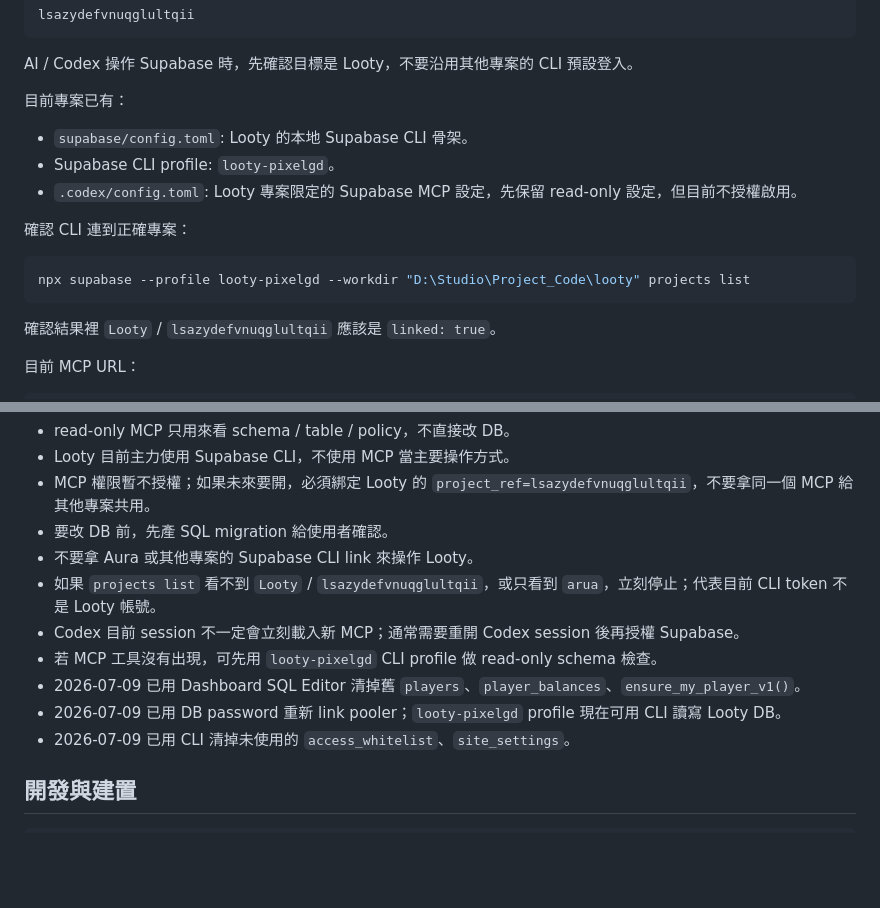
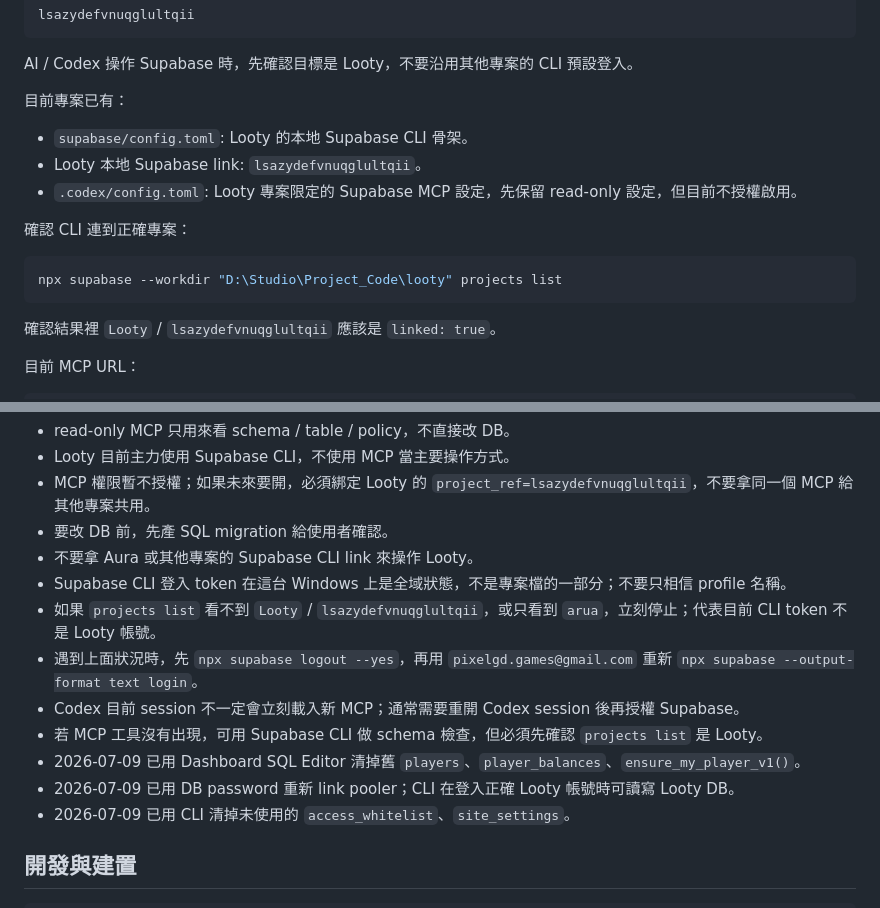
Before and after one commit to pixelgd-games/looty, a Markdown page: README.md, 2 parts joined by grey strips. Rendered like a GitHub page; blank space fills up the shorter version.

Commit message:
Clarify Supabase CLI auth rules

````diff
--- a/README.md
+++ b/README.md
@@ -251,13 +251,13 @@ AI / Codex 操作 Supabase 時，先確認目標是 Looty，不要沿用其他
 目前專案已有：
 
 - `supabase/config.toml`: Looty 的本地 Supabase CLI 骨架。
-- Supabase CLI profile: `looty-pixelgd`。
+- Looty 本地 Supabase link: `lsazydefvnuqglultqii`。
 - `.codex/config.toml`: Looty 專案限定的 Supabase MCP 設定，先保留 read-only 設定，但目前不授權啟用。
 
 確認 CLI 連到正確專案：
 
 ```bash
-npx supabase --profile looty-pixelgd --workdir "D:\Studio\Project_Code\looty" projects list
+npx supabase --workdir "D:\Studio\Project_Code\looty" projects list
 ```
 
 確認結果裡 `Looty` / `lsazydefvnuqglultqii` 應該是 `linked: true`。
@@ -275,11 +275,13 @@ https://mcp.supabase.com/mcp?project_ref=lsazydefvnuqglultqii&read_only=true
 - MCP 權限暫不授權；如果未來要開，必須綁定 Looty 的 `project_ref=lsazydefvnuqglultqii`，不要拿同一個 MCP 給其他專案共用。
 - 要改 DB 前，先產 SQL migration 給使用者確認。
 - 不要拿 Aura 或其他專案的 Supabase CLI link 來操作 Looty。
+- Supabase CLI 登入 token 在這台 Windows 上是全域狀態，不是專案檔的一部分；不要只相信 profile 名稱。
 - 如果 `projects list` 看不到 `Looty` / `lsazydefvnuqglultqii`，或只看到 `arua`，立刻停止；代表目前 CLI token 不是 Looty 帳號。
+- 遇到上面狀況時，先 `npx supabase logout --yes`，再用 `pixelgd.games@gmail.com` 重新 `npx supabase --output-format text login`。
 - Codex 目前 session 不一定會立刻載入新 MCP；通常需要重開 Codex session 後再授權 Supabase。
-- 若 MCP 工具沒有出現，可先用 `looty-pixelgd` CLI profile 做 read-only schema 檢查。
+- 若 MCP 工具沒有出現，可用 Supabase CLI 做 schema 檢查，但必須先確認 `projects list` 是 Looty。
 - 2026-07-09 已用 Dashboard SQL Editor 清掉舊 `players`、`player_balances`、`ensure_my_player_v1()`。
-- 2026-07-09 已用 DB password 重新 link pooler；`looty-pixelgd` profile 現在可用 CLI 讀寫 Looty DB。
+- 2026-07-09 已用 DB password 重新 link pooler；CLI 在登入正確 Looty 帳號時可讀寫 Looty DB。
 - 2026-07-09 已用 CLI 清掉未使用的 `access_whitelist`、`site_settings`。
 
 ## 開發與建置
````
Also changed, not shown: AGENTS.md (added, +79 -0 lines), GAME_PLATFORM_INTEGRATION.md (+4 -6 lines).
